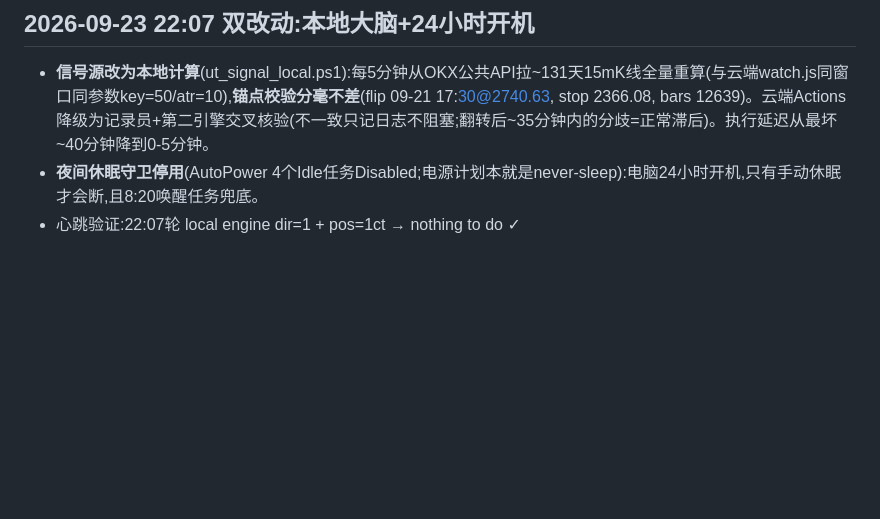
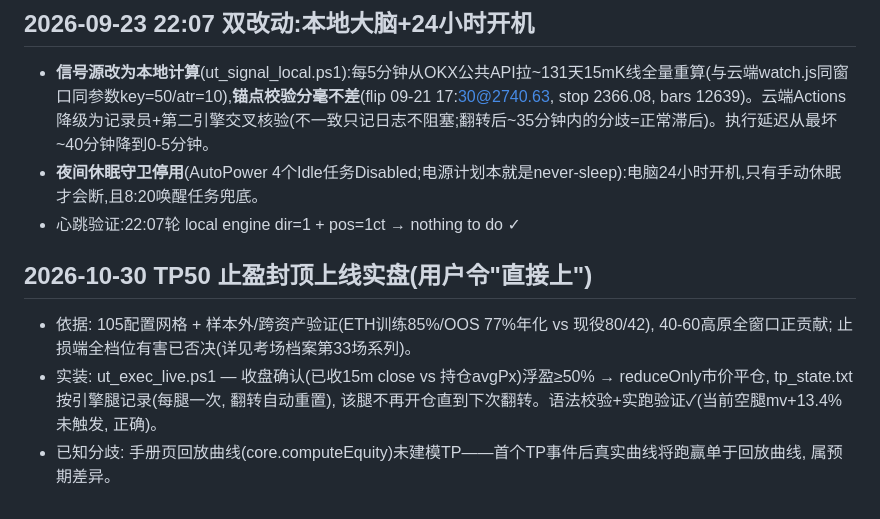
Before and after one commit to yuf22300-lmyfy/utbot-watch, a Markdown page: reconcile.md, the part around the change. Rendered like a GitHub page; blank space fills up the shorter version.

Commit message:
ledger: TP50 take-profit cap live 10-30

```diff
--- a/reconcile.md
+++ b/reconcile.md
@@ -37,3 +37,9 @@
 - **信号源改为本地计算**(ut_signal_local.ps1):每5分钟从OKX公共API拉~131天15mK线全量重算(与云端watch.js同窗口同参数key=50/atr=10),**锚点校验分毫不差**(flip 09-21 17:30@2740.63, stop 2366.08, bars 12639)。云端Actions降级为记录员+第二引擎交叉核验(不一致只记日志不阻塞;翻转后~35分钟内的分歧=正常滞后)。执行延迟从最坏~40分钟降到0-5分钟。
 - **夜间休眠守卫停用**(AutoPower 4个Idle任务Disabled;电源计划本就是never-sleep):电脑24小时开机,只有手动休眠才会断,且8:20唤醒任务兜底。
 - 心跳验证:22:07轮 local engine dir=1 + pos=1ct → nothing to do ✓
+
+## 2026-10-30 TP50 止盈封顶上线实盘(用户令"直接上")
+
+- 依据: 105配置网格 + 样本外/跨资产验证(ETH训练85%/OOS 77%年化 vs 现役80/42), 40-60高原全窗口正贡献; 止损端全档位有害已否决(详见考场档案第33场系列)。
+- 实装: ut_exec_live.ps1 — 收盘确认(已收15m close vs 持仓avgPx)浮盈≥50% → reduceOnly市价平仓, tp_state.txt按引擎腿记录(每腿一次, 翻转自动重置), 该腿不再开仓直到下次翻转。语法校验+实跑验证✓(当前空腿mv+13.4%未触发, 正确)。
+- 已知分歧: 手册页回放曲线(core.computeEquity)未建模TP——首个TP事件后真实曲线将跑赢单于回放曲线, 属预期差异。
```
